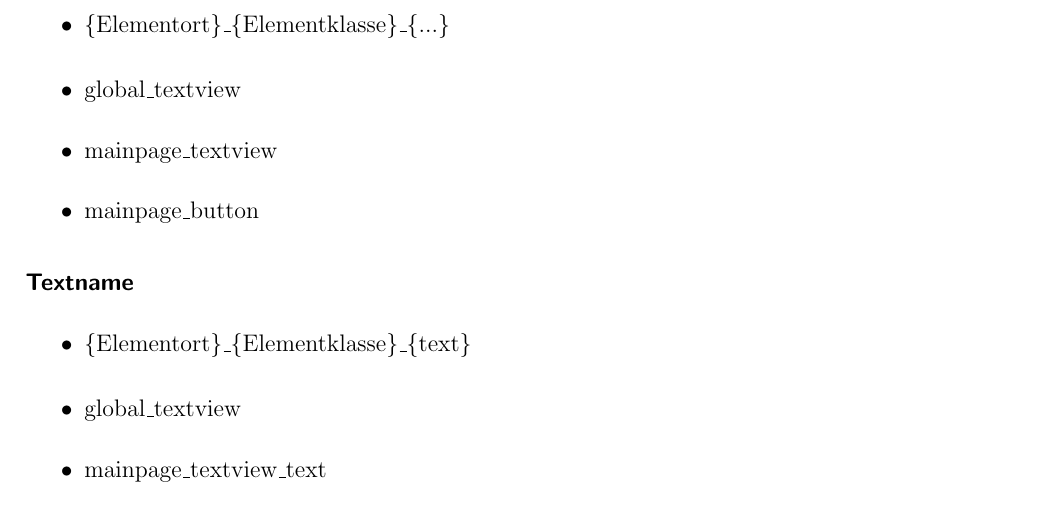
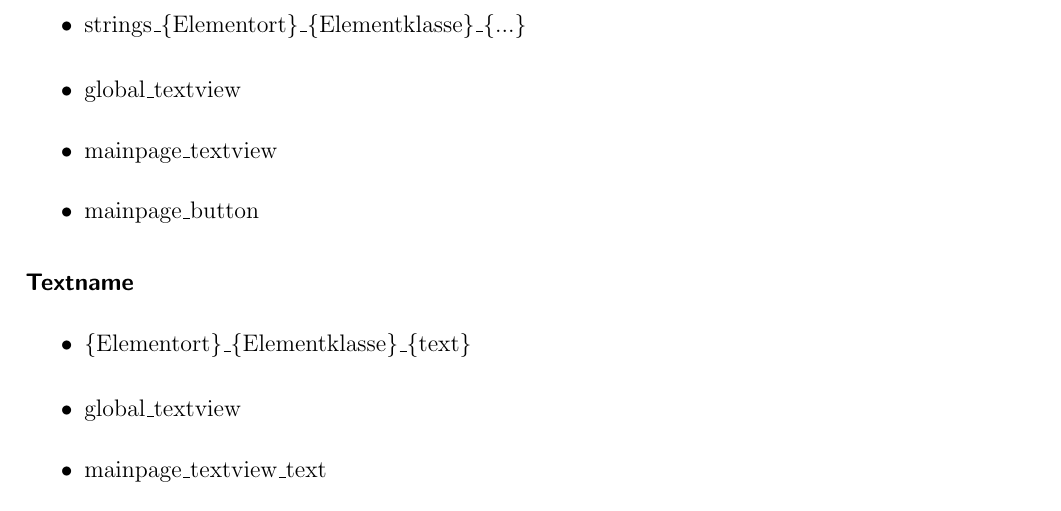
Before and after one commit to johannespfann/budgetmanager, a LaTeX document (projektdokumente/latex/latexHeader.tex, which reads projektdokumente/latex/qualitaetsplan/codeconvension.tex): part of page 7 of 9, cut so that both start at the same text. Compiled offline with pdfLaTeX; an older LaTeX class or package is replaced by its successor.

Commit message:
-Updated names of values

```diff
--- a/projektdokumente/latex/qualitaetsplan/codeconvension.tex
+++ b/projektdokumente/latex/qualitaetsplan/codeconvension.tex
@@ -37,7 +37,7 @@ Die Texte sind meist für eine bestimmte Ansicht wichtig. Allerdings gibt es auc
 \paragraph{Text-Datei}
 
 \begin{itemize}
-	\item \{Elementort\}\_\{Elementklasse\}\_\{...\}
+	\item strings\_\{Elementort\}\_\{Elementklasse\}\_\{...\}
 \end{itemize}
 
 \begin{itemize}
```
Also changed, not shown: 6 other files.
